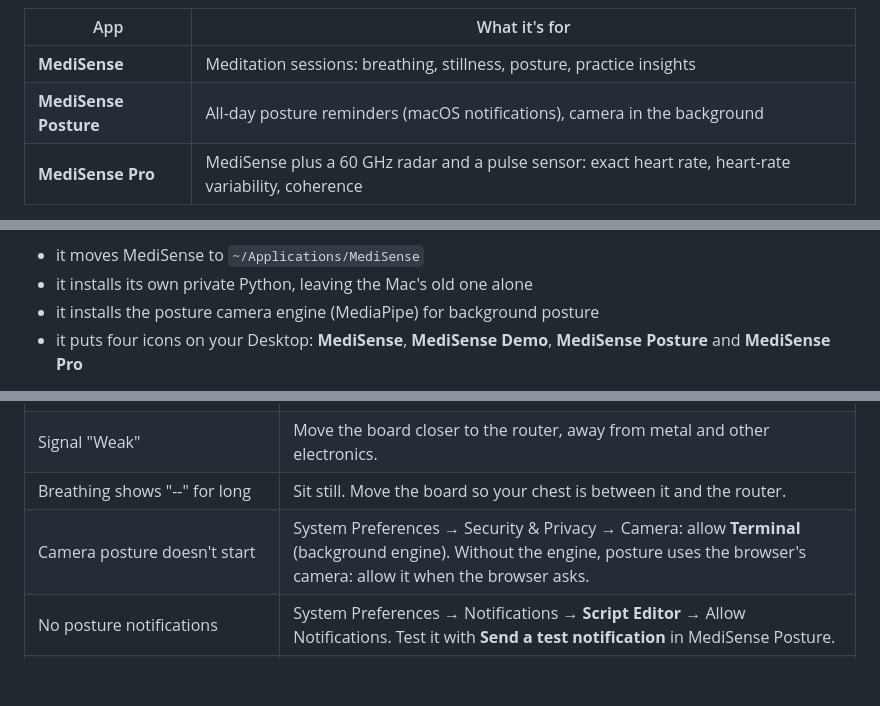
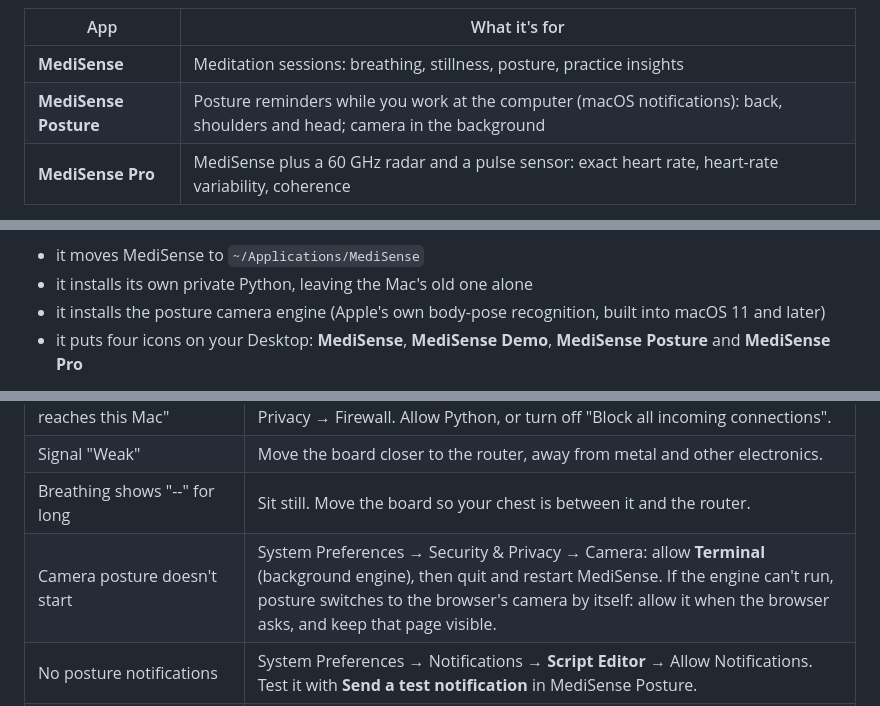
Before and after one commit to roman-spix/medisense, a Markdown page: README.md, 3 parts joined by grey strips. GitHub-like rendering; blank space fills up the shorter version.

```diff
--- a/README.md
+++ b/README.md
@@ -16,7 +17,7 @@ Three apps share one install:
 | App | What it's for |
 |---|---|
 | **MediSense** | Meditation sessions: breathing, stillness, posture, practice insights |
-| **MediSense Posture** | All-day posture reminders (macOS notifications), camera in the background |
+| **MediSense Posture** | Posture reminders while you work at the computer (macOS notifications): back, shoulders and head; camera in the background |
 | **MediSense Pro** | MediSense plus a 60 GHz radar and a pulse sensor: exact heart rate, heart-rate variability, coherence |
 
 Everything stays on your Mac. Nothing is uploaded anywhere, and camera images
@@ -62,7 +63,7 @@ administrator password and installs nothing system-wide:
 
 - it moves MediSense to `~/Applications/MediSense`
 - it installs its own private Python, leaving the Mac's old one alone
-- it installs the posture camera engine (MediaPipe) for background posture
+- it installs the posture camera engine (Apple's own body-pose recognition, built into macOS 11 and later)
 - it puts four icons on your Desktop: **MediSense**, **MediSense Demo**,
   **MediSense Posture** and **MediSense Pro**
 
@@ -208,7 +227,7 @@ Deleting a session in the app moves it to `~/MediSense/trash`.
 | "On WiFi but no data reaches this Mac" | Same WiFi on the Mac? macOS firewall: System Preferences → Security & Privacy → Firewall. Allow Python, or turn off "Block all incoming connections". |
 | Signal "Weak" | Move the board closer to the router, away from metal and other electronics. |
 | Breathing shows "--" for long | Sit still. Move the board so your chest is between it and the router. |
-| Camera posture doesn't start | System Preferences → Security & Privacy → Camera: allow **Terminal** (background engine). Without the engine, posture uses the browser's camera: allow it when the browser asks. |
+| Camera posture doesn't start | System Preferences → Security & Privacy → Camera: allow **Terminal** (background engine), then quit and restart MediSense. If the engine can't run, posture switches to the browser's camera by itself: allow it when the browser asks, and keep that page visible. |
 | No posture notifications | System Preferences → Notifications → **Script Editor** → Allow Notifications. Test it with **Send a test notification** in MediSense Posture. |
 | Data keeps pausing | Plug the board into the Mac during a session: the Board tab's **Interruptions** list then says why (WiFi drop with a reason code, power dip, restart). |
 | macOS asks if "python3.12" may accept incoming connections | Click **Allow**: that's the board's data arriving. |
```
Also changed, not shown: other parts of README.md (+43 -17 lines), docs/FIRST-TEST.md (added, +92 -0 lines), docs/HOW-IT-WORKS.md (+37 -17 lines), docs/img/posture.png, 4 other files.
